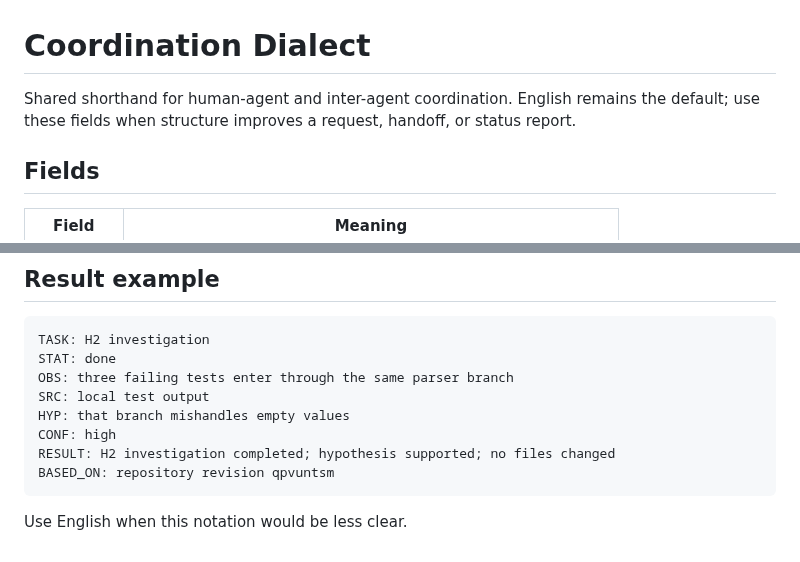
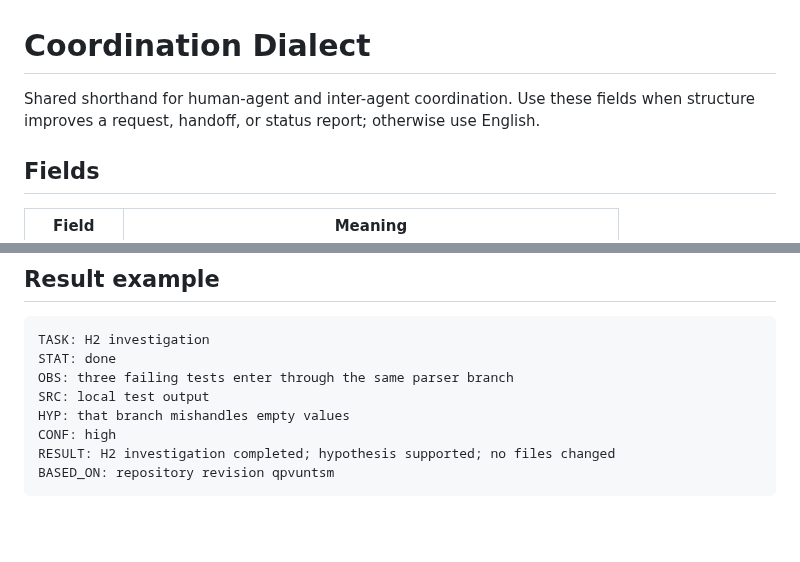
Before and after one commit to jyn514/dotfiles, a Markdown page: config/coordination-dialect.md, 2 parts joined by grey strips. Rendered like a GitHub page; blank space fills up the shorter version.

````diff
--- a/config/coordination-dialect.md
+++ b/config/coordination-dialect.md
@@ -1,6 +1,6 @@
 # Coordination Dialect
 
-Shared shorthand for human-agent and inter-agent coordination. English remains the default; use these fields when structure improves a request, handoff, or status report.
+Shared shorthand for human-agent and inter-agent coordination. Use these fields when structure improves a request, handoff, or status report; otherwise use English.
 
 ## Fields
 
@@ -107,5 +107,3 @@ CONF: high
 RESULT: H2 investigation completed; hypothesis supported; no files changed
 BASED_ON: repository revision qpvuntsm
 ```
-
-Use English when this notation would be less clear.
````
Also changed, not shown: config/shared-agents.md (+7 -6 lines).
